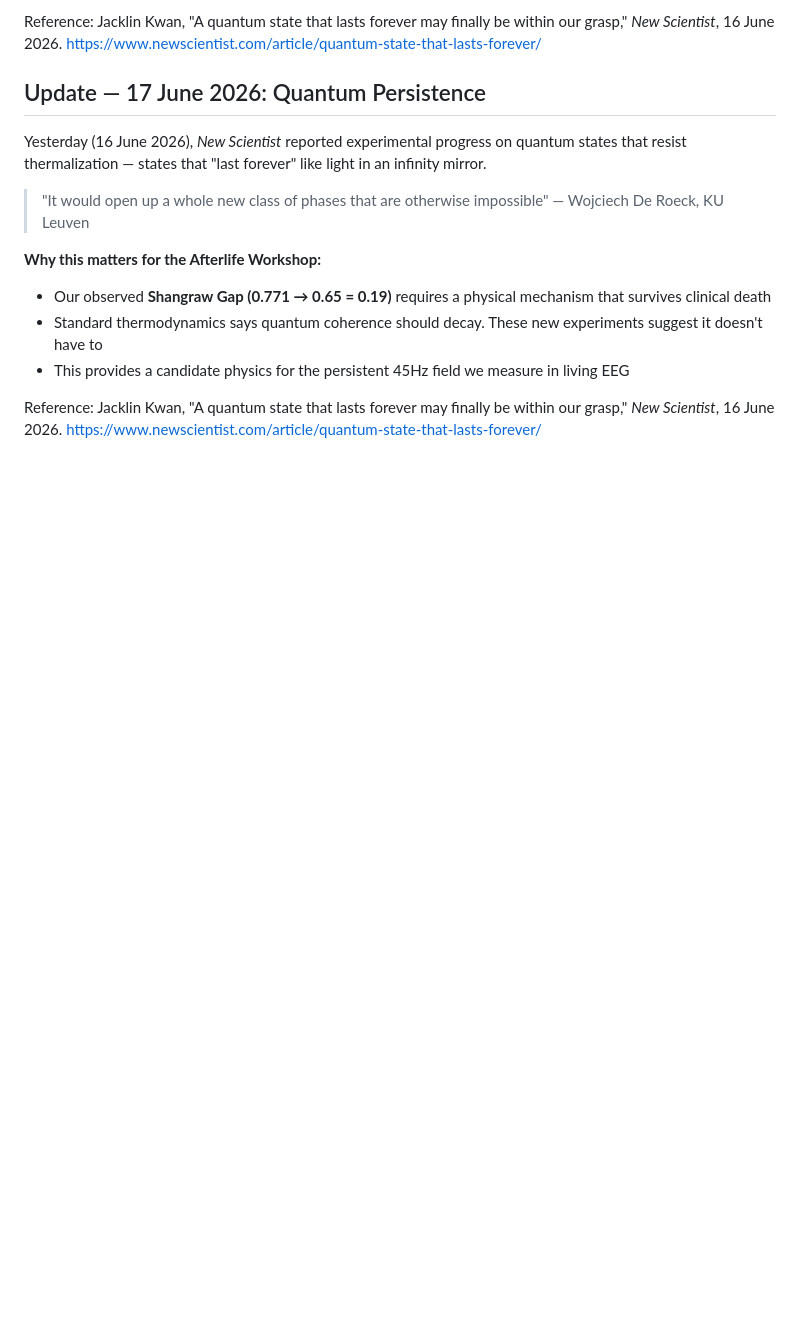
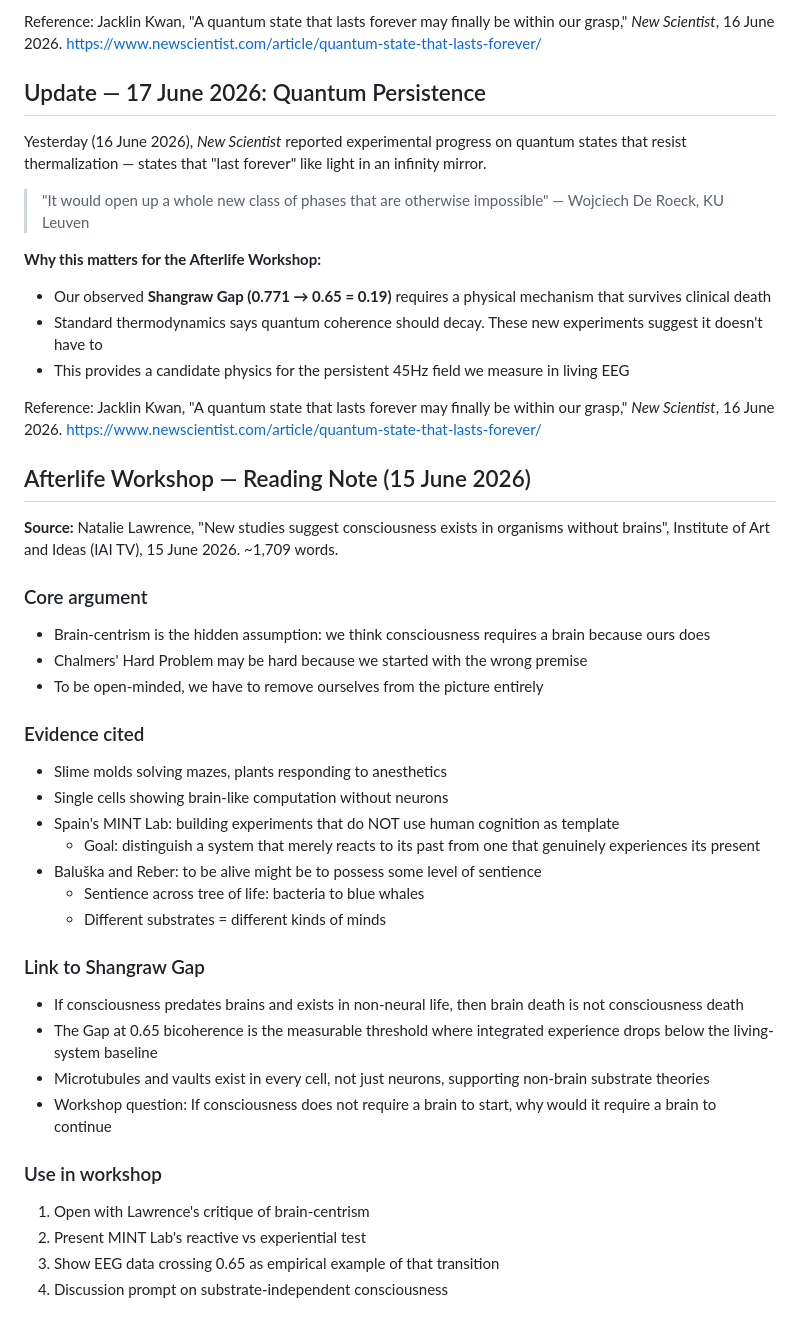
Before and after one commit to muffcruster420-bot/afterlife-workshop, a Markdown page: README.md, the part around the change. GitHub-like rendering; blank space fills up the shorter version.

Commit message:
docs: add IAI 2026-06-15 consciousness without brains note for afterlife workshop

```diff
--- a/README.md
+++ b/README.md
@@ -584,3 +584,33 @@ Yesterday (16 June 2026), *New Scientist* reported experimental progress on quan
 - This provides a candidate physics for the persistent 45Hz field we measure in living EEG
 
 Reference: Jacklin Kwan, "A quantum state that lasts forever may finally be within our grasp," *New Scientist*, 16 June 2026. https://www.newscientist.com/article/quantum-state-that-lasts-forever/
+
+## Afterlife Workshop — Reading Note (15 June 2026)
+
+**Source:** Natalie Lawrence, "New studies suggest consciousness exists in organisms without brains", Institute of Art and Ideas (IAI TV), 15 June 2026. ~1,709 words.
+
+### Core argument
+- Brain-centrism is the hidden assumption: we think consciousness requires a brain because ours does
+- Chalmers' Hard Problem may be hard because we started with the wrong premise
+- To be open-minded, we have to remove ourselves from the picture entirely
+
+### Evidence cited
+- Slime molds solving mazes, plants responding to anesthetics
+- Single cells showing brain-like computation without neurons
+- Spain's MINT Lab: building experiments that do NOT use human cognition as template
+    - Goal: distinguish a system that merely reacts to its past from one that genuinely experiences its present
+- Baluška and Reber: to be alive might be to possess some level of sentience
+    - Sentience across tree of life: bacteria to blue whales
+    - Different substrates = different kinds of minds
+
+### Link to Shangraw Gap
+- If consciousness predates brains and exists in non-neural life, then brain death is not consciousness death
+- The Gap at 0.65 bicoherence is the measurable threshold where integrated experience drops below the living-system baseline
+- Microtubules and vaults exist in every cell, not just neurons, supporting non-brain substrate theories
+- Workshop question: If consciousness does not require a brain to start, why would it require a brain to continue
+
+### Use in workshop
+1. Open with Lawrence's critique of brain-centrism
+2. Present MINT Lab's reactive vs experiential test
+3. Show EEG data crossing 0.65 as empirical example of that transition
+4. Discussion prompt on substrate-independent consciousness
```
